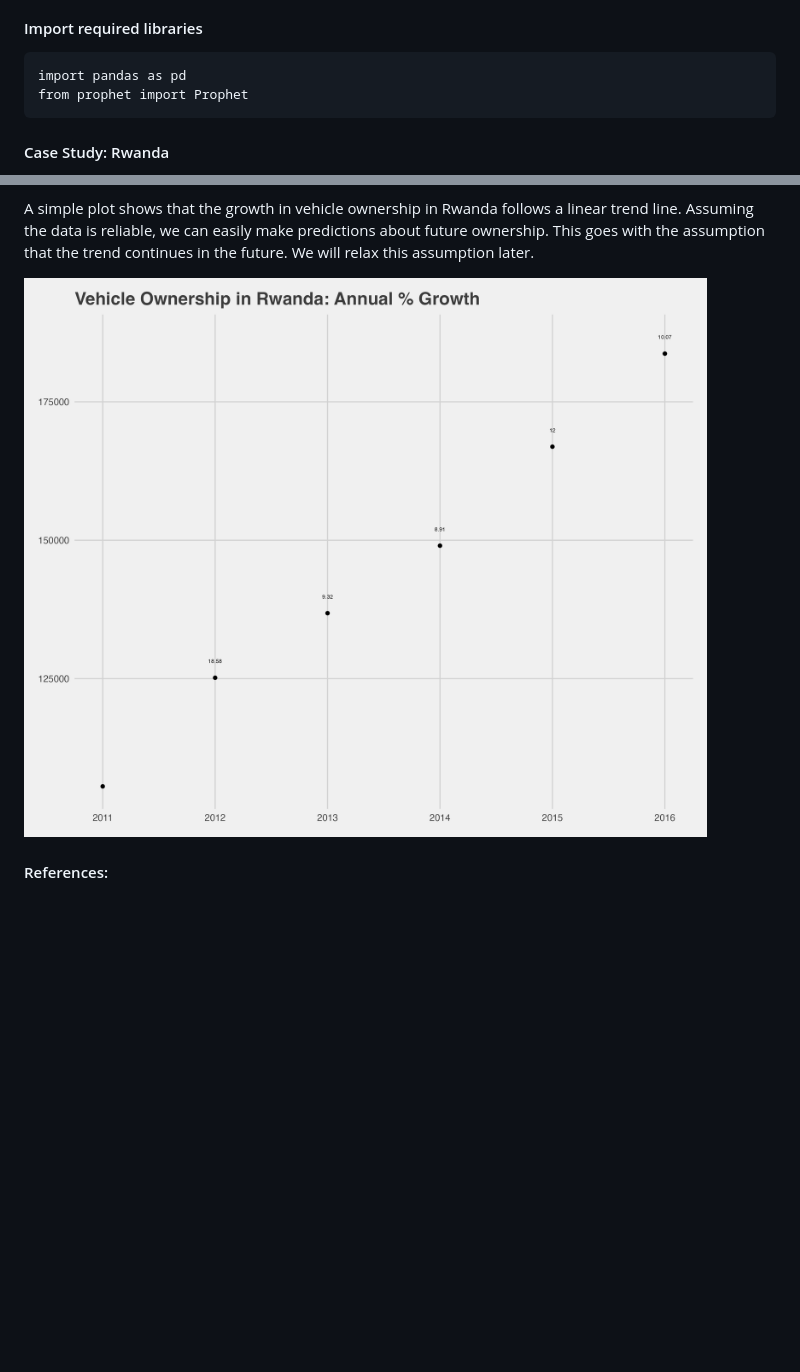
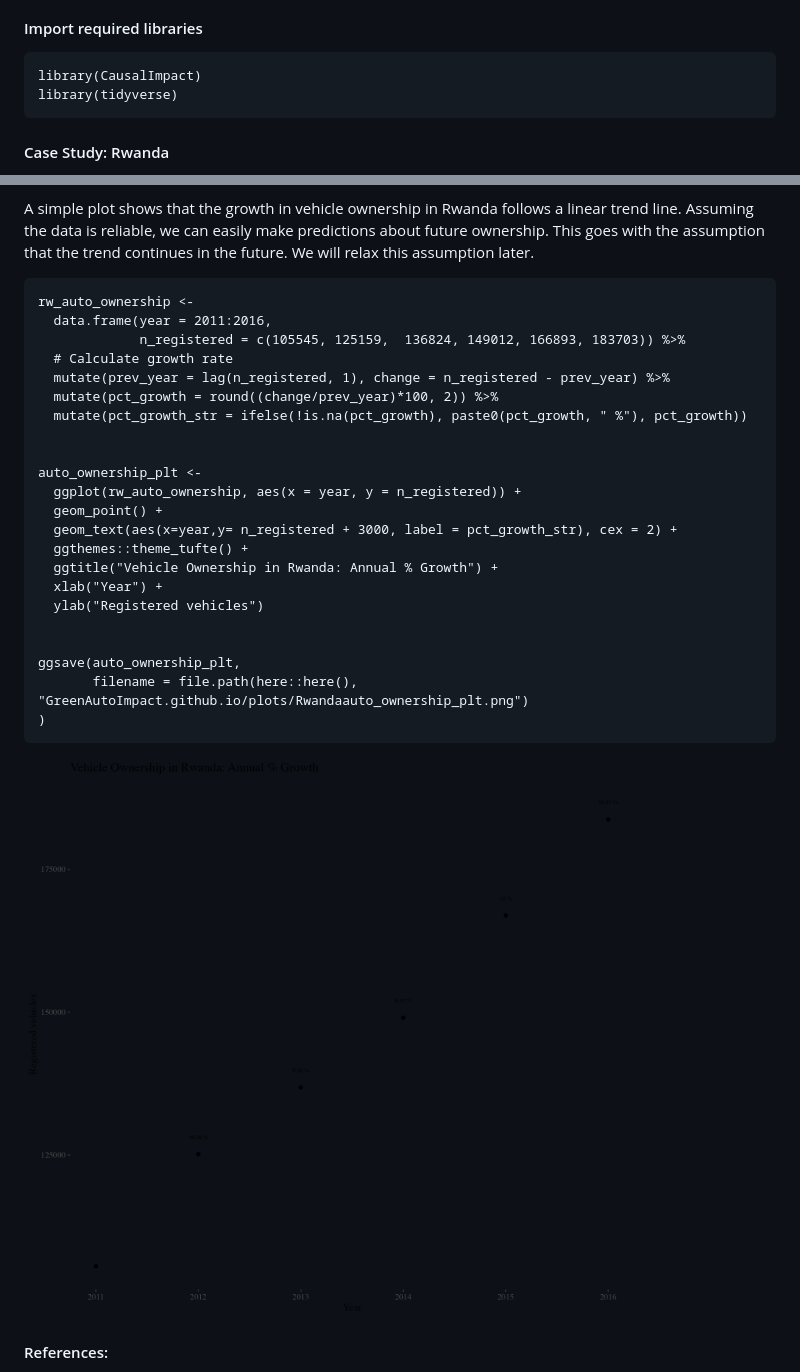
Before and after one commit to LNshuti/environmental-impact-driving, a Markdown page: README.md, 2 parts joined by grey strips. Drawn GitHub-style; pictures changed too: plots/Rwandaauto_ownership_plt.png; blank space fills up the shorter version.

Commit message:
Include code

````diff
--- a/README.md
+++ b/README.md
@@ -3,8 +3,8 @@ The goal of this repository is to use open data repositories to answer the follo
 
 #### Import required libraries
 ```
-import pandas as pd
-from prophet import Prophet
+library(CausalImpact)
+library(tidyverse)
 ```
 
 
@@ -26,6 +26,30 @@ Let us start with Rwanda as an example to understand trends in vehicle ownership
 
 A simple plot shows that the growth in vehicle ownership in Rwanda follows a linear trend line. Assuming the data is reliable, we can easily make predictions about future ownership. This goes with the assumption that the trend continues in the future. We will relax this assumption later.
 
+```
+rw_auto_ownership <-
+  data.frame(year = 2011:2016,
+             n_registered = c(105545, 125159,  136824, 149012, 166893, 183703)) %>%
+  # Calculate growth rate
+  mutate(prev_year = lag(n_registered, 1), change = n_registered - prev_year) %>%
+  mutate(pct_growth = round((change/prev_year)*100, 2)) %>%
+  mutate(pct_growth_str = ifelse(!is.na(pct_growth), paste0(pct_growth, " %"), pct_growth))
+
+
+auto_ownership_plt <-
+  ggplot(rw_auto_ownership, aes(x = year, y = n_registered)) +
+  geom_point() +
+  geom_text(aes(x=year,y= n_registered + 3000, label = pct_growth_str), cex = 2) +
+  ggthemes::theme_tufte() +
+  ggtitle("Vehicle Ownership in Rwanda: Annual % Growth") +
+  xlab("Year") +
+  ylab("Registered vehicles")
+
+
+ggsave(auto_ownership_plt,
+       filename = file.path(here::here(), "GreenAutoImpact.github.io/plots/Rwandaauto_ownership_plt.png")
+)
+```
 ![](plots/Rwandaauto_ownership_plt.png)
 
 #### References:
````
Also changed, not shown: 1 other file.
